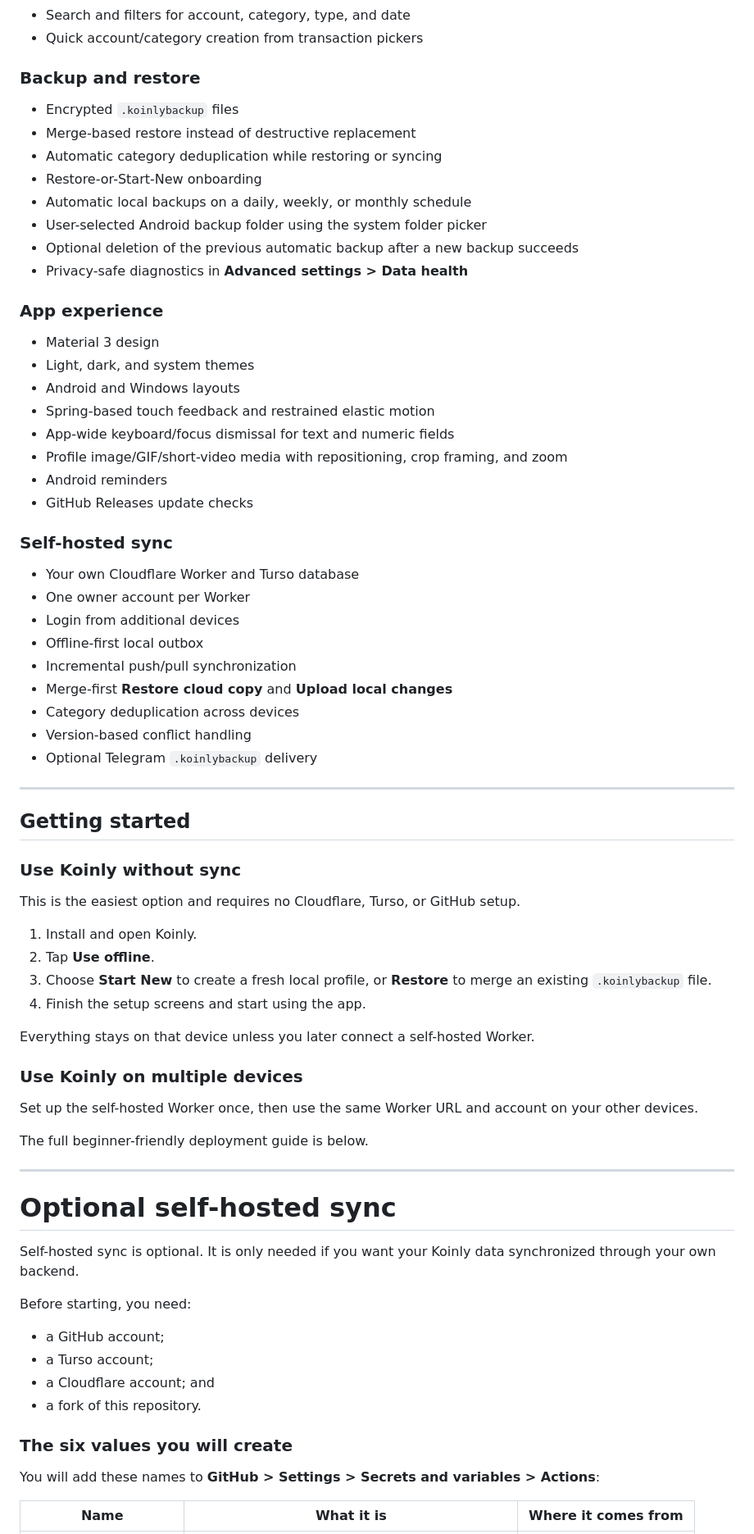
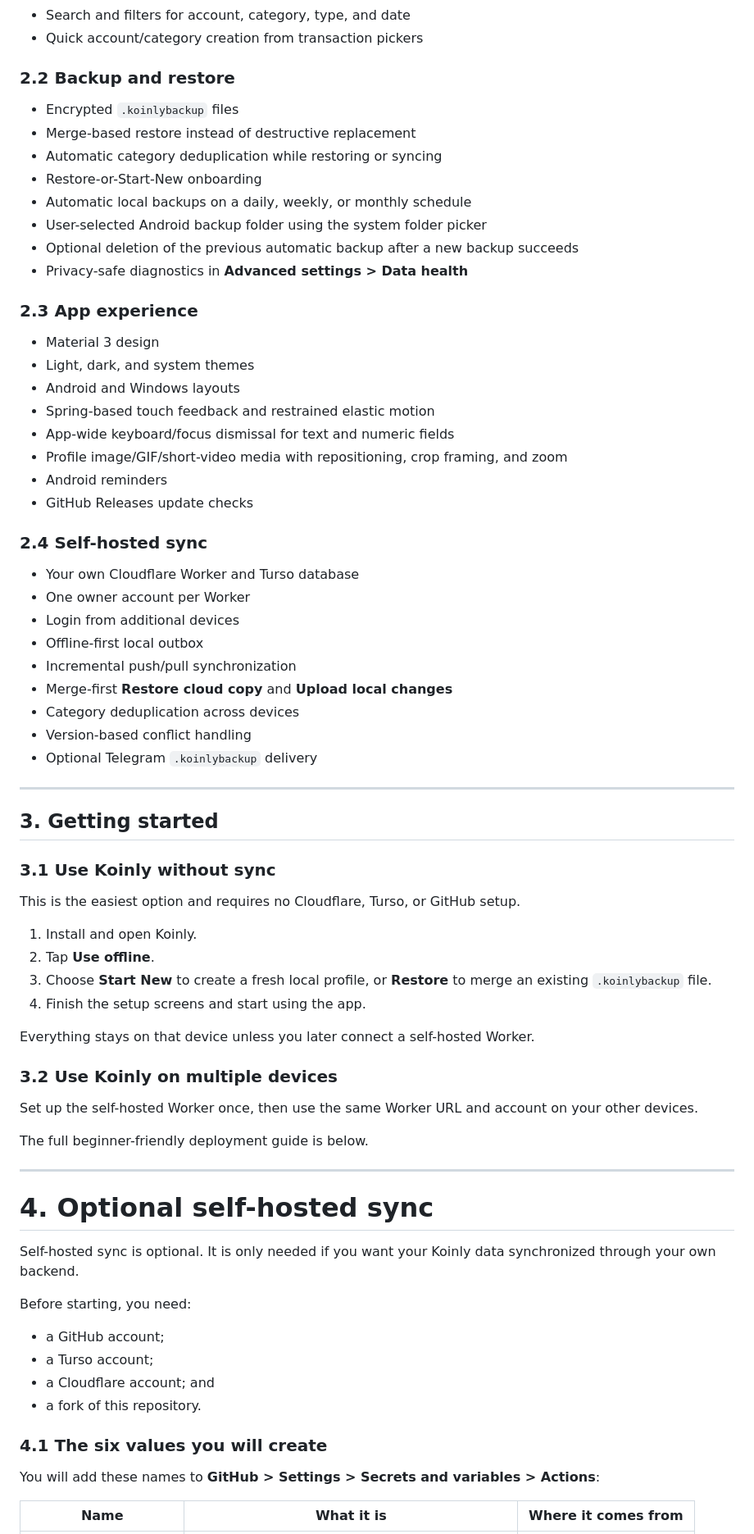
Before and after one commit to Chowdhury-Siam/Koinly, a Markdown page: README.md, the part around one of its changes. Shown at 82% size. Rendered like a GitHub page.

```diff
--- a/README.md
+++ b/README.md
@@ -57,7 +59,7 @@ You do not need to write Cloudflare or Turso code yourself.
 - Search and filters for account, category, type, and date
 - Quick account/category creation from transaction pickers
 
-### Backup and restore
+### 2.2 Backup and restore
 
 - Encrypted `.koinlybackup` files
 - Merge-based restore instead of destructive replacement
@@ -68,7 +70,7 @@ You do not need to write Cloudflare or Turso code yourself.
 - Optional deletion of the previous automatic backup after a new backup succeeds
 - Privacy-safe diagnostics in **Advanced settings > Data health**
 
-### App experience
+### 2.3 App experience
 
 - Material 3 design
 - Light, dark, and system themes
@@ -79,7 +81,7 @@ You do not need to write Cloudflare or Turso code yourself.
 - Android reminders
 - GitHub Releases update checks
 
-### Self-hosted sync
+### 2.4 Self-hosted sync
 
 - Your own Cloudflare Worker and Turso database
 - One owner account per Worker
@@ -93,9 +95,10 @@ You do not need to write Cloudflare or Turso code yourself.
 
 ---
 
-## Getting started
+<a id="getting-started"></a>
+## 3. Getting started
 
-### Use Koinly without sync
+### 3.1 Use Koinly without sync
 
 This is the easiest option and requires no Cloudflare, Turso, or GitHub setup.
 
@@ -106,7 +109,7 @@ This is the easiest option and requires no Cloudflare, Turso, or GitHub setup.
 
 Everything stays on that device unless you later connect a self-hosted Worker.
 
-### Use Koinly on multiple devices
+### 3.2 Use Koinly on multiple devices
 
 Set up the self-hosted Worker once, then use the same Worker URL and account on your other devices.
 
@@ -114,7 +117,8 @@ The full beginner-friendly deployment guide is below.
 
 ---
 
-# Optional self-hosted sync
+<a id="optional-self-hosted-sync"></a>
+# 4. Optional self-hosted sync
 
 Self-hosted sync is optional. It is only needed if you want your Koinly data synchronized through your own backend.
 
@@ -125,7 +129,7 @@ Before starting, you need:
 - a Cloudflare account; and
 - a fork of this repository.
 
-### The six values you will create
+### 4.1 The six values you will create
 
 You will add these names to **GitHub > Settings > Secrets and variables > Actions**:
 
```
Also changed, not shown: other parts of README.md (+60 -48 lines).
